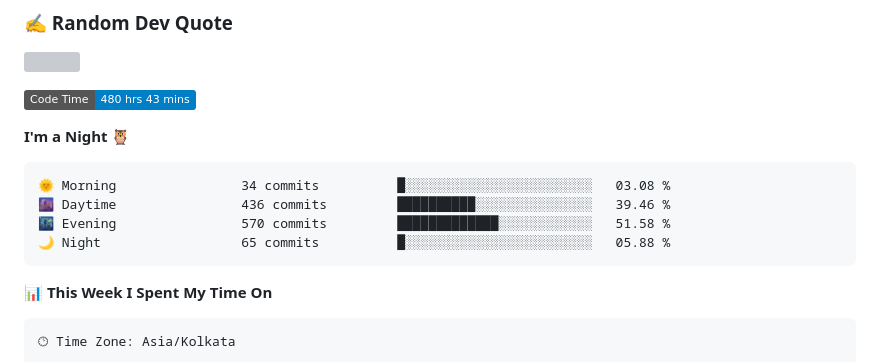
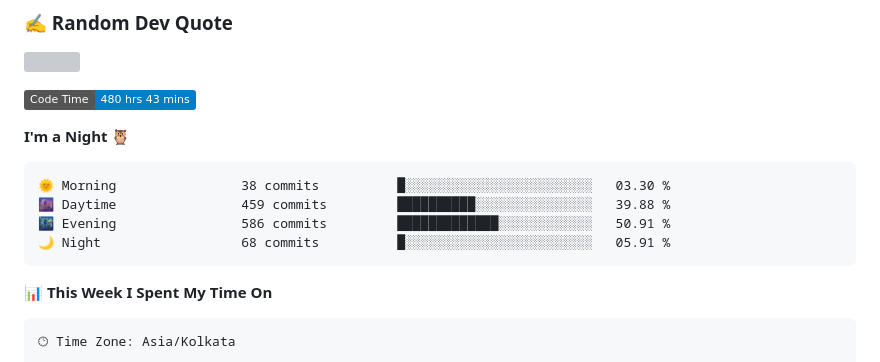
Before and after one commit to WIZARDOF-OZ/WIZARDOF-OZ, a Markdown page: readme.md, the part around one of its changes. GitHub-like rendering; badges without logos; grey boxes are pictures that could not be loaded.

Commit message:
Updated with Dev Metrics

````diff
--- a/readme.md
+++ b/readme.md
@@ -45,10 +45,10 @@ Welcome to my readme profile! I'm Wizard, a Programmer & a Discord bot developer
 **I'm a Night 🦉**
 
 ```text
-🌞 Morning                34 commits          █░░░░░░░░░░░░░░░░░░░░░░░░   03.08 %
-🌆 Daytime                436 commits         ██████████░░░░░░░░░░░░░░░   39.46 %
-🌃 Evening                570 commits         █████████████░░░░░░░░░░░░   51.58 %
-🌙 Night                  65 commits          █░░░░░░░░░░░░░░░░░░░░░░░░   05.88 %
+🌞 Morning                38 commits          █░░░░░░░░░░░░░░░░░░░░░░░░   03.30 %
+🌆 Daytime                459 commits         ██████████░░░░░░░░░░░░░░░   39.88 %
+🌃 Evening                586 commits         █████████████░░░░░░░░░░░░   50.91 %
+🌙 Night                  68 commits          █░░░░░░░░░░░░░░░░░░░░░░░░   05.91 %
 ```
 
 
````
Also changed, not shown: other parts of readme.md (+1 -1 lines), assets/bar_graph.png.
